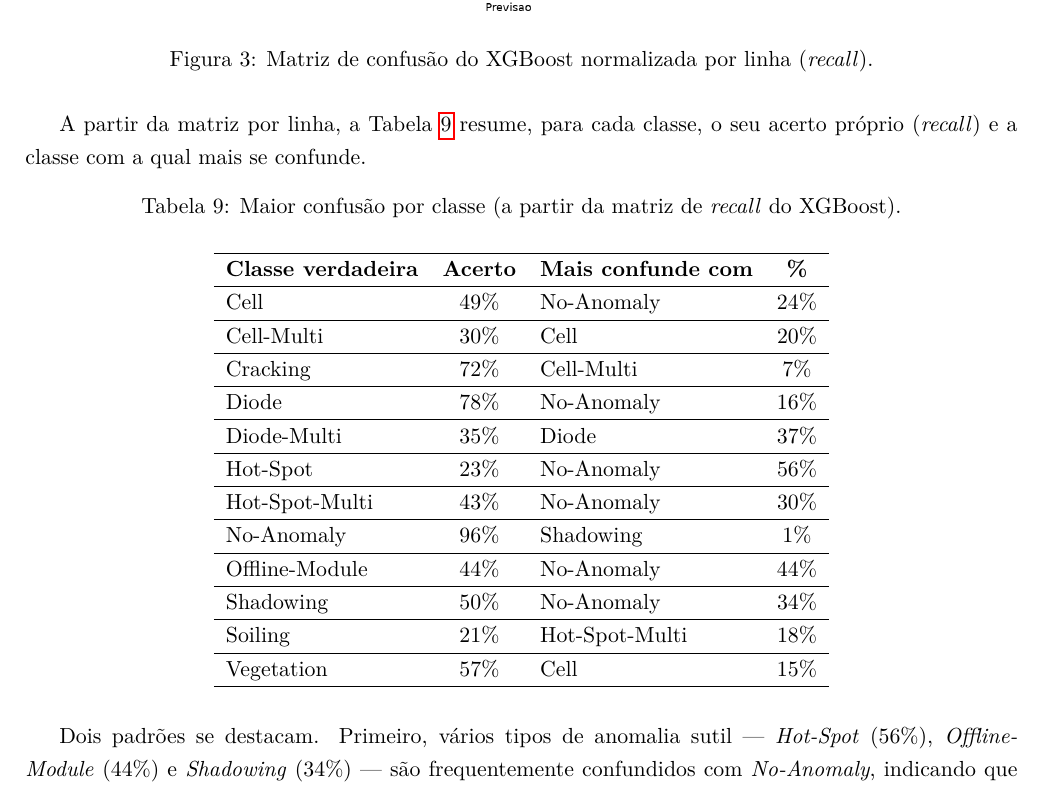
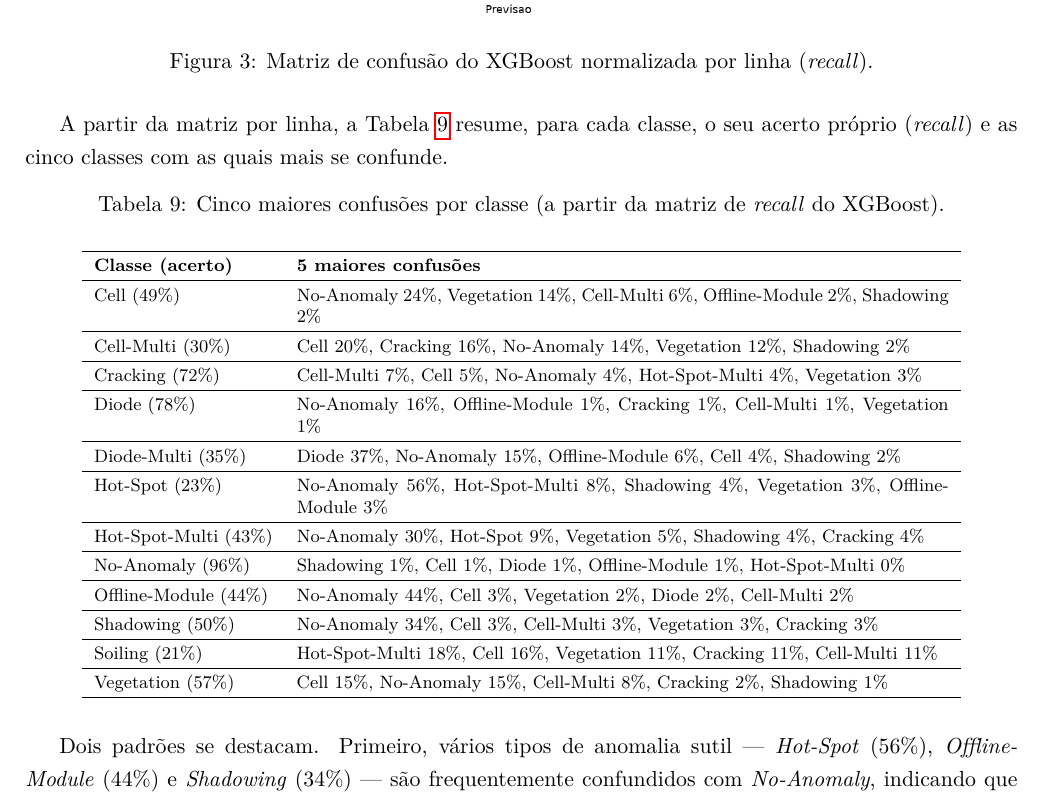
Before and after one commit to portelaGustavo/solar-panel-anomaly-detection, a LaTeX document (Relatorio_visao_computacional/relatorio.tex): part of page 11 of 16, cut so that both start at the same text. Compiled offline with pdfLaTeX.

Commit message:
:lipstick: 3.6 top-5 confusions table + green/orange matrices

```diff
--- a/Relatorio_visao_computacional/relatorio.tex
+++ b/Relatorio_visao_computacional/relatorio.tex
@@ -416,30 +416,31 @@ Confirmado o \textit{XGBoost} como o melhor classificador (74,2\% de acurácia e
 	\label{fig:matriz_recall}
 \end{figure}
 
-A partir da matriz por linha, a Tabela \ref{tab:confusoes} resume, para cada classe, o seu acerto próprio (\textit{recall}) e a classe com a qual mais se confunde.
+A partir da matriz por linha, a Tabela \ref{tab:confusoes} resume, para cada classe, o seu acerto próprio (\textit{recall}) e as cinco classes com as quais mais se confunde.
 
 \begin{table}[H]
 	\centering
-	\caption{Maior confusão por classe (a partir da matriz de \textit{recall} do XGBoost).}
+	\caption{Cinco maiores confusões por classe (a partir da matriz de \textit{recall} do XGBoost).}
 	\label{tab:confusoes}
 	\vspace{0.2cm}
-	\renewcommand{\arraystretch}{1.2}
-	\begin{tabular}{l c l c}
+	\footnotesize
+	\renewcommand{\arraystretch}{1.3}
+	\begin{tabular}{l p{11.5cm}}
 		\hline
-		\textbf{Classe verdadeira} & \textbf{Acerto} & \textbf{Mais confunde com} & \textbf{\%} \\
+		\textbf{Classe (acerto)} & \textbf{5 maiores confusões} \\
 		\hline
-		Cell           & 49\% & No-Anomaly     & 24\% \\ \hline
-		Cell-Multi     & 30\% & Cell           & 20\% \\ \hline
-		Cracking       & 72\% & Cell-Multi     &  7\% \\ \hline
-		Diode          & 78\% & No-Anomaly     & 16\% \\ \hline
-		Diode-Multi    & 35\% & Diode          & 37\% \\ \hline
-		Hot-Spot       & 23\% & No-Anomaly     & 56\% \\ \hline
-		Hot-Spot-Multi & 43\% & No-Anomaly     & 30\% \\ \hline
-		No-Anomaly     & 96\% & Shadowing      &  1\% \\ \hline
-		Offline-Module & 44\% & No-Anomaly     & 44\% \\ \hline
-		Shadowing      & 50\% & No-Anomaly     & 34\% \\ \hline
-		Soiling        & 21\% & Hot-Spot-Multi & 18\% \\ \hline
-		Vegetation     & 57\% & Cell           & 15\% \\
+		Cell (49\%) & No-Anomaly 24\%, Vegetation 14\%, Cell-Multi 6\%, Offline-Module 2\%, Shadowing 2\% \\ \hline
+		Cell-Multi (30\%) & Cell 20\%, Cracking 16\%, No-Anomaly 14\%, Vegetation 12\%, Shadowing 2\% \\ \hline
+		Cracking (72\%) & Cell-Multi 7\%, Cell 5\%, No-Anomaly 4\%, Hot-Spot-Multi 4\%, Vegetation 3\% \\ \hline
+		Diode (78\%) & No-Anomaly 16\%, Offline-Module 1\%, Cracking 1\%, Cell-Multi 1\%, Vegetation 1\% \\ \hline
+		Diode-Multi (35\%) & Diode 37\%, No-Anomaly 15\%, Offline-Module 6\%, Cell 4\%, Shadowing 2\% \\ \hline
+		Hot-Spot (23\%) & No-Anomaly 56\%, Hot-Spot-Multi 8\%, Shadowing 4\%, Vegetation 3\%, Offline-Module 3\% \\ \hline
+		Hot-Spot-Multi (43\%) & No-Anomaly 30\%, Hot-Spot 9\%, Vegetation 5\%, Shadowing 4\%, Cracking 4\% \\ \hline
+		No-Anomaly (96\%) & Shadowing 1\%, Cell 1\%, Diode 1\%, Offline-Module 1\%, Hot-Spot-Multi 0\% \\ \hline
+		Offline-Module (44\%) & No-Anomaly 44\%, Cell 3\%, Vegetation 2\%, Diode 2\%, Cell-Multi 2\% \\ \hline
+		Shadowing (50\%) & No-Anomaly 34\%, Cell 3\%, Cell-Multi 3\%, Vegetation 3\%, Cracking 3\% \\ \hline
+		Soiling (21\%) & Hot-Spot-Multi 18\%, Cell 16\%, Vegetation 11\%, Cracking 11\%, Cell-Multi 11\% \\ \hline
+		Vegetation (57\%) & Cell 15\%, No-Anomaly 15\%, Cell-Multi 8\%, Cracking 2\%, Shadowing 1\% \\
 		\hline
 	\end{tabular}
 \end{table}
```
Also changed, not shown: Relatorio_visao_computacional/matriz_xgb_precision.png, Relatorio_visao_computacional/matriz_xgb_recall.png, Relatorio_visao_computacional/relatorio.pdf, 2 other files.
